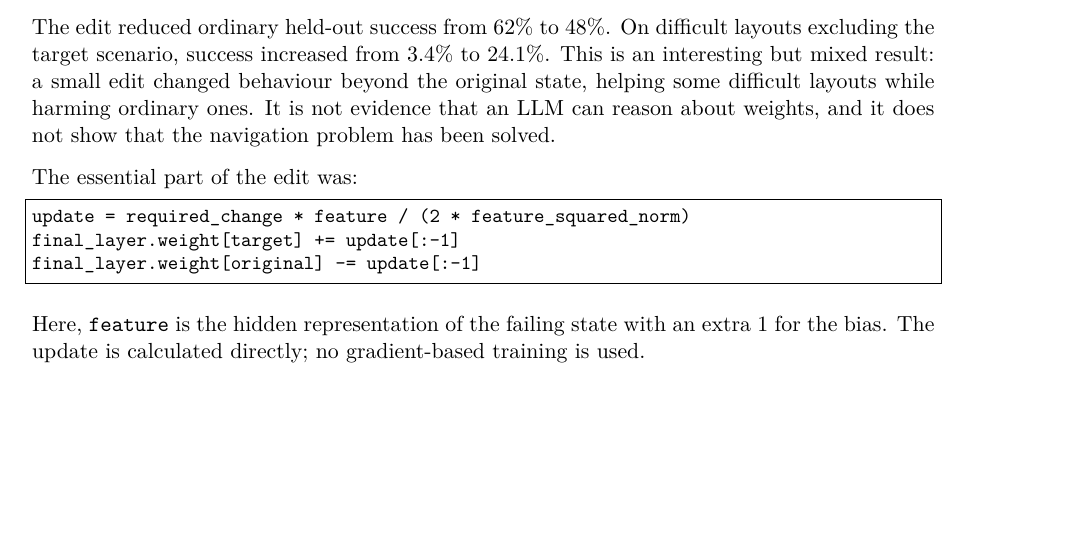
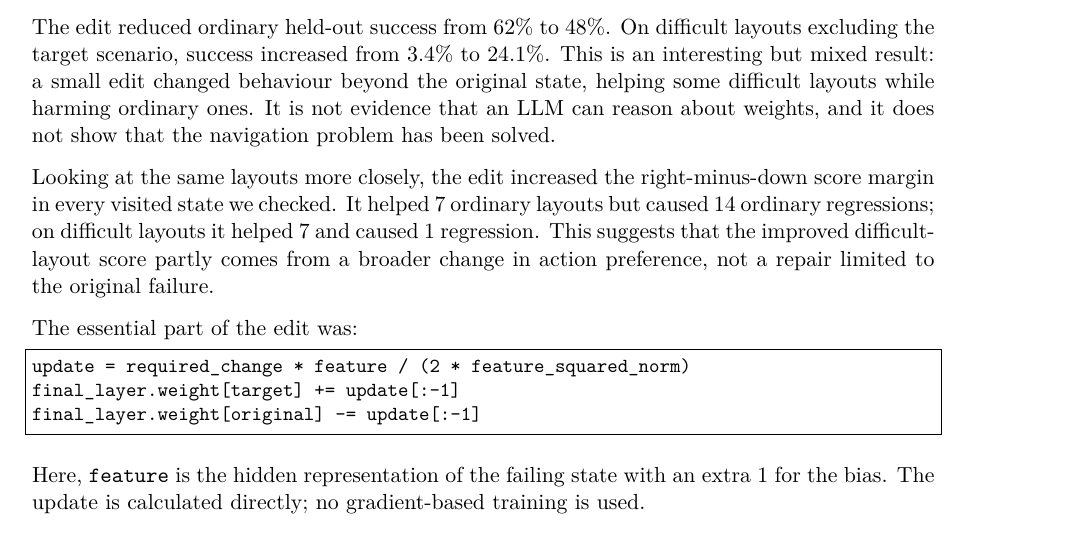
Before and after one commit to nathanpatel/neural-weight-editing, a LaTeX document (neural-weight-editing.tex): part of page 5 of 6, cut so that both start at the same text, the shorter picture padded with empty space. Compiled offline with pdfLaTeX.

Commit message:
Document broader effects of weight edit

```diff
--- a/neural-weight-editing.tex
+++ b/neural-weight-editing.tex
@@ -160,6 +160,8 @@ The local decision was repaired: the scores for up, down, left and right changed
 
 The edit reduced ordinary held-out success from 62\% to 48\%. On difficult layouts excluding the target scenario, success increased from 3.4\% to 24.1\%. This is an interesting but mixed result: a small edit changed behaviour beyond the original state, helping some difficult layouts while harming ordinary ones. It is not evidence that an LLM can reason about weights, and it does not show that the navigation problem has been solved.
 
+Looking at the same layouts more closely, the edit increased the right-minus-down score margin in every visited state we checked. It helped 7 ordinary layouts but caused 14 ordinary regressions; on difficult layouts it helped 7 and caused 1 regression. This suggests that the improved difficult-layout score partly comes from a broader change in action preference, not a repair limited to the original failure.
+
 The essential part of the edit was:
 
 \begin{lstlisting}[language=Python]
```
